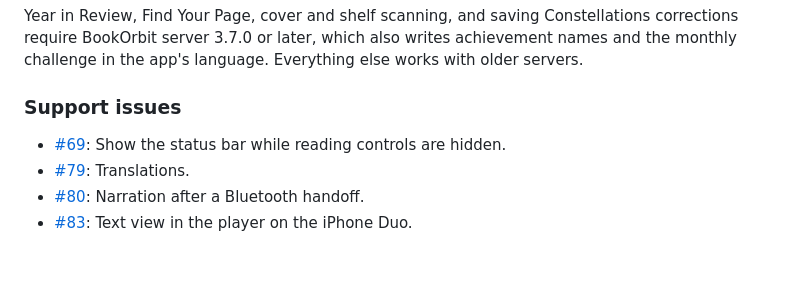
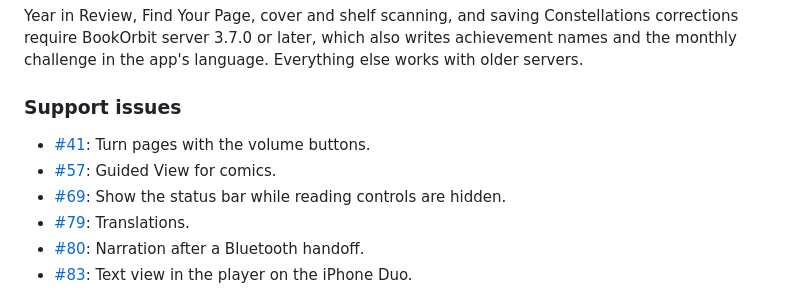
Before and after one commit to bookorbit/bookorbit-ios-support, a Markdown page: RELEASES.md, the part around the change. Drawn GitHub-style; blank space fills up the shorter version.

Commit message:
docs: add #41 and #57 to the iOS 1.8.0 notes
Ref #41, #57

```diff
--- a/RELEASES.md
+++ b/RELEASES.md
@@ -66,6 +66,8 @@ Year in Review, Find Your Page, cover and shelf scanning, and saving Constellati
 
 ### Support issues
 
+- [#41](https://github.com/bookorbit/bookorbit-ios-support/issues/41): Turn pages with the volume buttons.
+- [#57](https://github.com/bookorbit/bookorbit-ios-support/issues/57): Guided View for comics.
 - [#69](https://github.com/bookorbit/bookorbit-ios-support/issues/69): Show the status bar while reading controls are hidden.
 - [#79](https://github.com/bookorbit/bookorbit-ios-support/issues/79): Translations.
 - [#80](https://github.com/bookorbit/bookorbit-ios-support/issues/80): Narration after a Bluetooth handoff.
```
